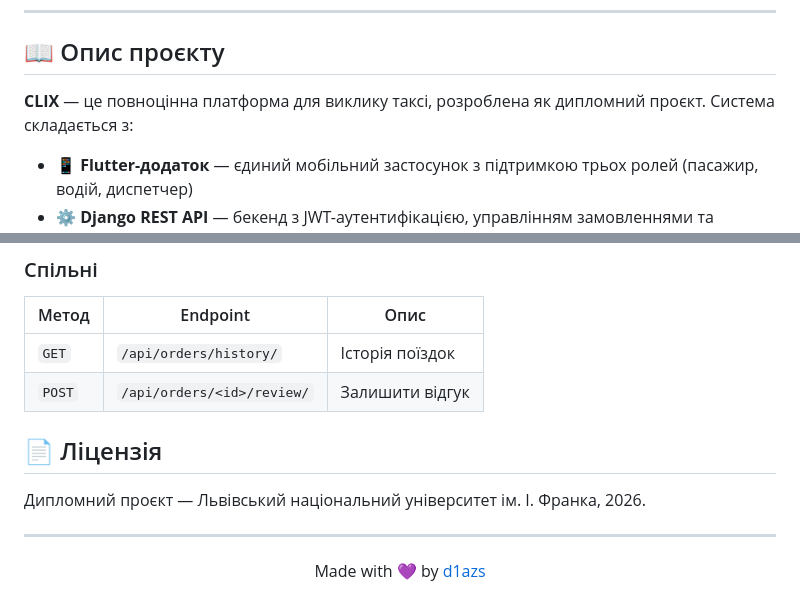
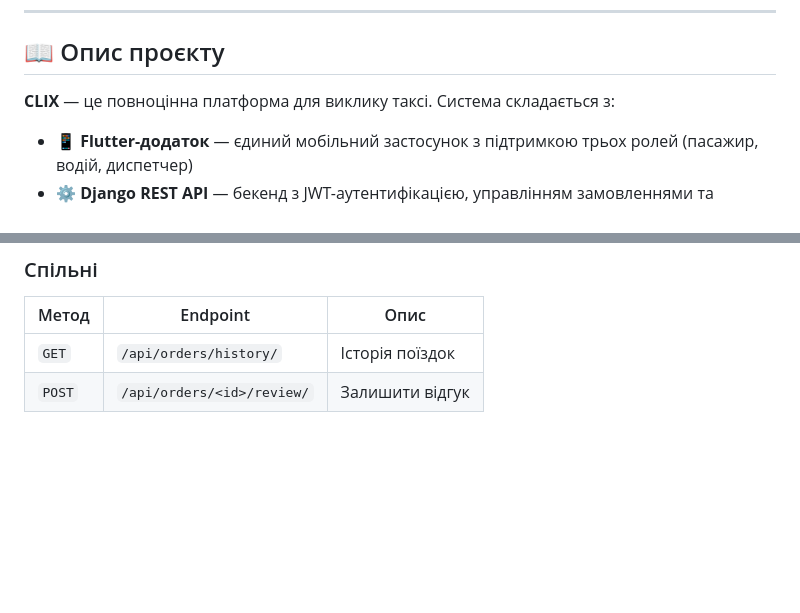
Before and after one commit to d1azs/Clix_Taxi, a Markdown page: README.md, 2 parts joined by grey strips. Rendered like a GitHub page; blank space fills up the shorter version.

Commit message:
docs: clean up README

```diff
--- a/README.md
+++ b/README.md
@@ -20,7 +20,7 @@
 
 ## 📖 Опис проєкту
 
-**CLIX** — це повноцінна платформа для виклику таксі, розроблена як дипломний проєкт. Система складається з:
+**CLIX** — це повноцінна платформа для виклику таксі. Система складається з:
 
 - **📱 Flutter-додаток** — єдиний мобільний застосунок з підтримкою трьох ролей (пасажир, водій, диспетчер)
 - **⚙️ Django REST API** — бекенд з JWT-аутентифікацією, управлінням замовленнями та рейтинговою системою
@@ -204,13 +204,3 @@ Clix_Taxi/
 |-------|----------|------|
 | `GET` | `/api/orders/history/` | Історія поїздок |
 | `POST` | `/api/orders/<id>/review/` | Залишити відгук |
-
-## 📄 Ліцензія
-
-Дипломний проєкт — Львівський національний університет ім. І. Франка, 2026.
-
----
-
-<p align="center">
-  Made with 💜 by <a href="https://github.com/d1azs">d1azs</a>
-</p>
```
